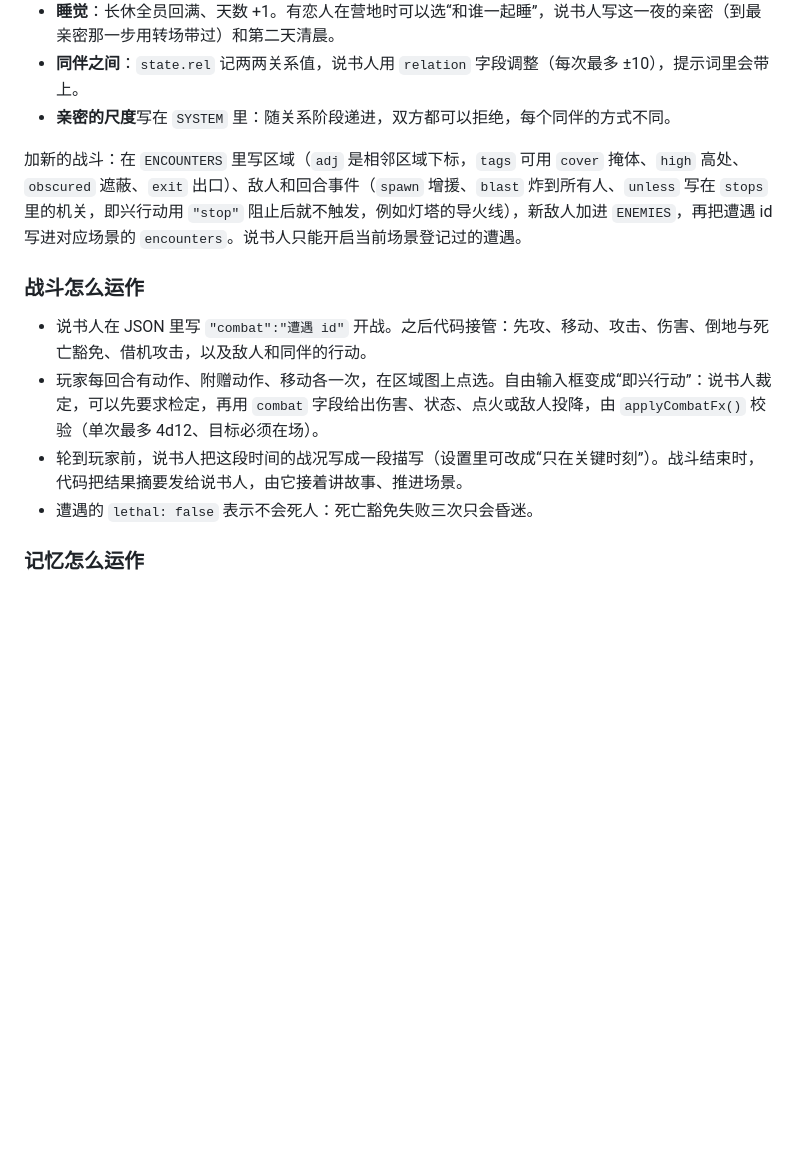
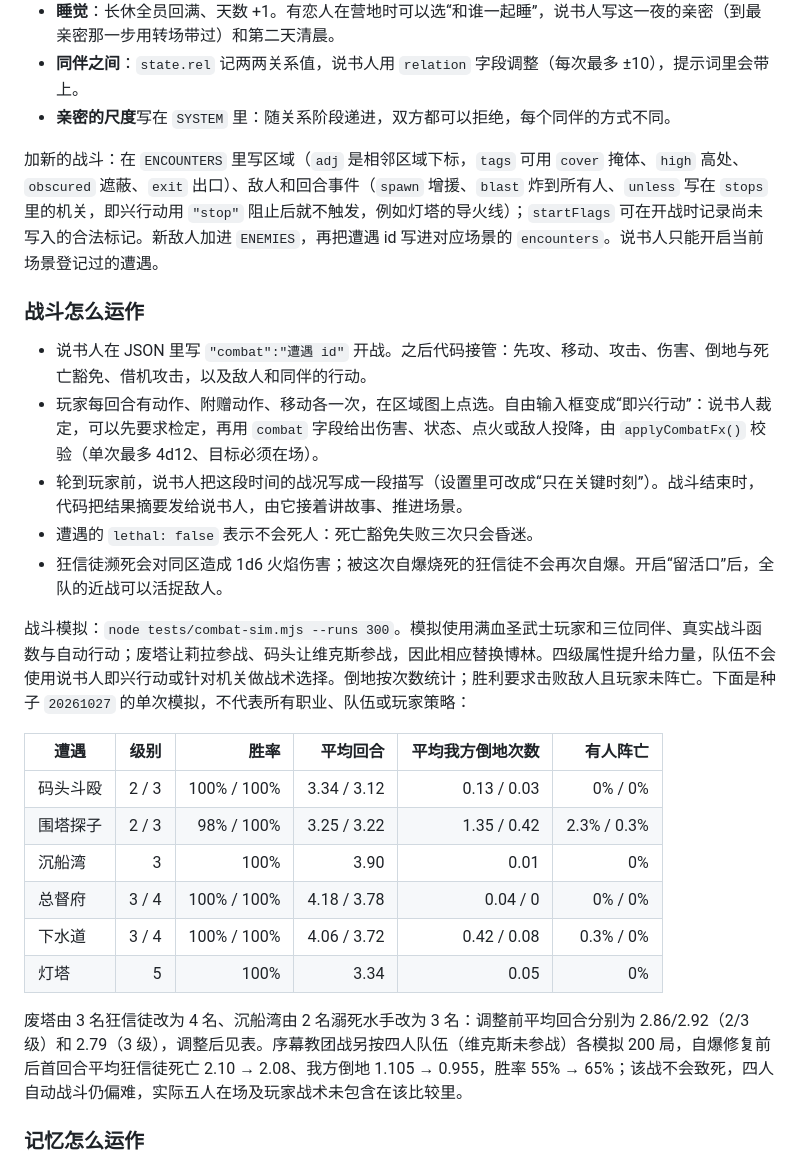
Before and after one commit to yiyayoh/dragon-oath, a Markdown page: README.md, the part around one of its changes. Rendered like a GitHub page; blank space fills up the shorter version.

```diff
--- a/README.md
+++ b/README.md
@@ -99,7 +101,7 @@
 - **同伴之间**：`state.rel` 记两两关系值，说书人用 `relation` 字段调整（每次最多 ±10），提示词里会带上。
 - **亲密的尺度**写在 `SYSTEM` 里：随关系阶段递进，双方都可以拒绝，每个同伴的方式不同。
 
-加新的战斗：在 `ENCOUNTERS` 里写区域（`adj` 是相邻区域下标，`tags` 可用 `cover` 掩体、`high` 高处、`obscured` 遮蔽、`exit` 出口）、敌人和回合事件（`spawn` 增援、`blast` 炸到所有人、`unless` 写在 `stops` 里的机关，即兴行动用 `"stop"` 阻止后就不触发，例如灯塔的导火线），新敌人加进 `ENEMIES`，再把遭遇 id 写进对应场景的 `encounters`。说书人只能开启当前场景登记过的遭遇。
+加新的战斗：在 `ENCOUNTERS` 里写区域（`adj` 是相邻区域下标，`tags` 可用 `cover` 掩体、`high` 高处、`obscured` 遮蔽、`exit` 出口）、敌人和回合事件（`spawn` 增援、`blast` 炸到所有人、`unless` 写在 `stops` 里的机关，即兴行动用 `"stop"` 阻止后就不触发，例如灯塔的导火线）；`startFlags` 可在开战时记录尚未写入的合法标记。新敌人加进 `ENEMIES`，再把遭遇 id 写进对应场景的 `encounters`。说书人只能开启当前场景登记过的遭遇。
 
 ### 战斗怎么运作
 
@@ -107,6 +109,20 @@
 - 玩家每回合有动作、附赠动作、移动各一次，在区域图上点选。自由输入框变成“即兴行动”：说书人裁定，可以先要求检定，再用 `combat` 字段给出伤害、状态、点火或敌人投降，由 `applyCombatFx()` 校验（单次最多 4d12、目标必须在场）。
 - 轮到玩家前，说书人把这段时间的战况写成一段描写（设置里可改成“只在关键时刻”）。战斗结束时，代码把结果摘要发给说书人，由它接着讲故事、推进场景。
 - 遭遇的 `lethal: false` 表示不会死人：死亡豁免失败三次只会昏迷。
+- 狂信徒濒死会对同区造成 1d6 火焰伤害；被这次自爆烧死的狂信徒不会再次自爆。开启“留活口”后，全队的近战可以活捉敌人。
+
+战斗模拟：`node tests/combat-sim.mjs --runs 300`。模拟使用满血圣武士玩家和三位同伴、真实战斗函数与自动行动；废塔让莉拉参战、码头让维克斯参战，因此相应替换博林。四级属性提升给力量，队伍不会使用说书人即兴行动或针对机关做战术选择。倒地按次数统计；胜利要求击败敌人且玩家未阵亡。下面是种子 `20261027` 的单次模拟，不代表所有职业、队伍或玩家策略：
+
+| 遭遇 | 级别 | 胜率 | 平均回合 | 平均我方倒地次数 | 有人阵亡 |
+| --- | ---: | ---: | ---: | ---: | ---: |
+| 码头斗殴 | 2 / 3 | 100% / 100% | 3.34 / 3.12 | 0.13 / 0.03 | 0% / 0% |
+| 围塔探子 | 2 / 3 | 98% / 100% | 3.25 / 3.22 | 1.35 / 0.42 | 2.3% / 0.3% |
+| 沉船湾 | 3 | 100% | 3.90 | 0.01 | 0% |
+| 总督府 | 3 / 4 | 100% / 100% | 4.18 / 3.78 | 0.04 / 0 | 0% / 0% |
+| 下水道 | 3 / 4 | 100% / 100% | 4.06 / 3.72 | 0.42 / 0.08 | 0.3% / 0% |
+| 灯塔 | 5 | 100% | 3.34 | 0.05 | 0% |
+
+废塔由 3 名狂信徒改为 4 名、沉船湾由 2 名溺死水手改为 3 名：调整前平均回合分别为 2.86/2.92（2/3 级）和 2.79（3 级），调整后见表。序幕教团战另按四人队伍（维克斯未参战）各模拟 200 局，自爆修复前后首回合平均狂信徒死亡 2.10 → 2.08、我方倒地 1.105 → 0.955，胜率 55% → 65%；该战不会致死，四人自动战斗仍偏难，实际五人在场及玩家战术未包含在该比较里。
 
 ### 记忆怎么运作
 
```
Also changed, not shown: other parts of README.md (+5 -3 lines), HANDOFF.md (+25 -9 lines), docs/试玩报告-第一幕.md (+1 -1 lines).
